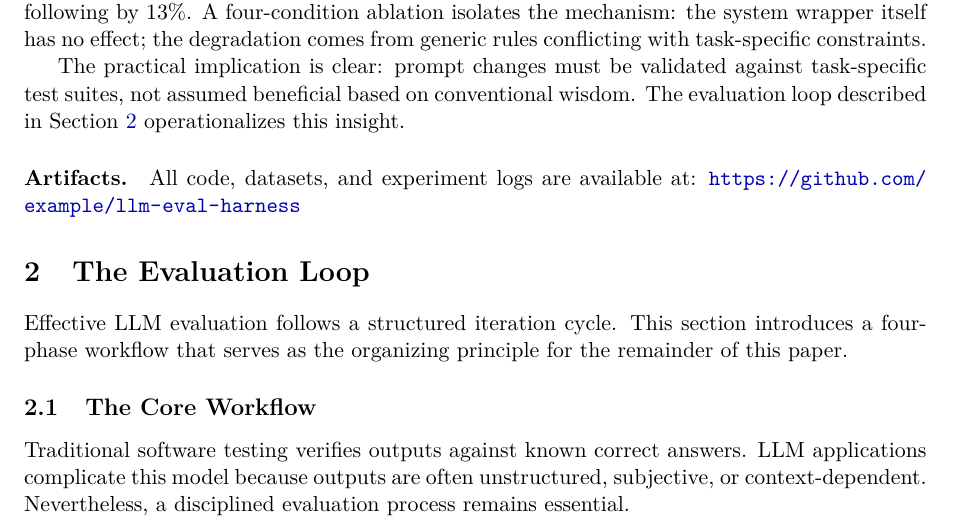
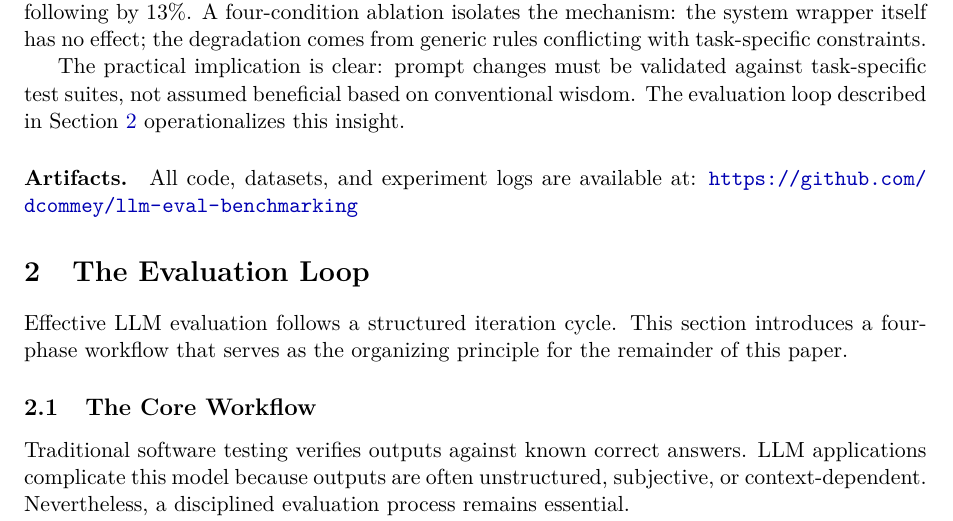
Before and after one commit to dcommey/llm-eval-benchmarking, a LaTeX paper (main.tex, which reads sections/01_introduction.tex): part of page 6 of 38, cut so that both start at the same text. Compiled offline with pdfLaTeX.

Commit message:
Update paper with repository URL

```diff
--- a/sections/01_introduction.tex
+++ b/sections/01_introduction.tex
@@ -37,4 +37,4 @@ Our experiments reveal a counterintuitive finding: generic prompt improvements a
 
 The practical implication is clear: prompt changes must be validated against task-specific test suites, not assumed beneficial based on conventional wisdom. The evaluation loop described in Section~\ref{sec:eval-loop} operationalizes this insight.
 
-\paragraph{Artifacts.} All code, datasets, and experiment logs are available at: \url{https://github.com/example/llm-eval-harness}
+\paragraph{Artifacts.} All code, datasets, and experiment logs are available at: \url{https://github.com/dcommey/llm-eval-benchmarking}
```
Also changed, not shown: main.pdf.
